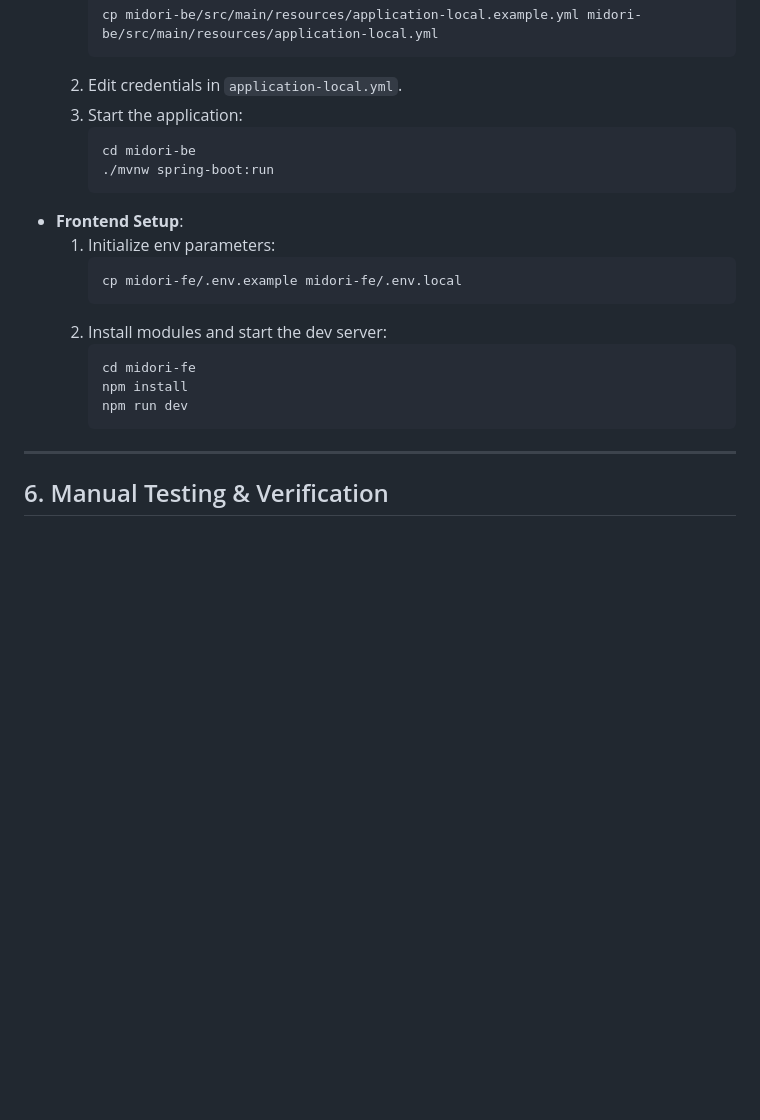
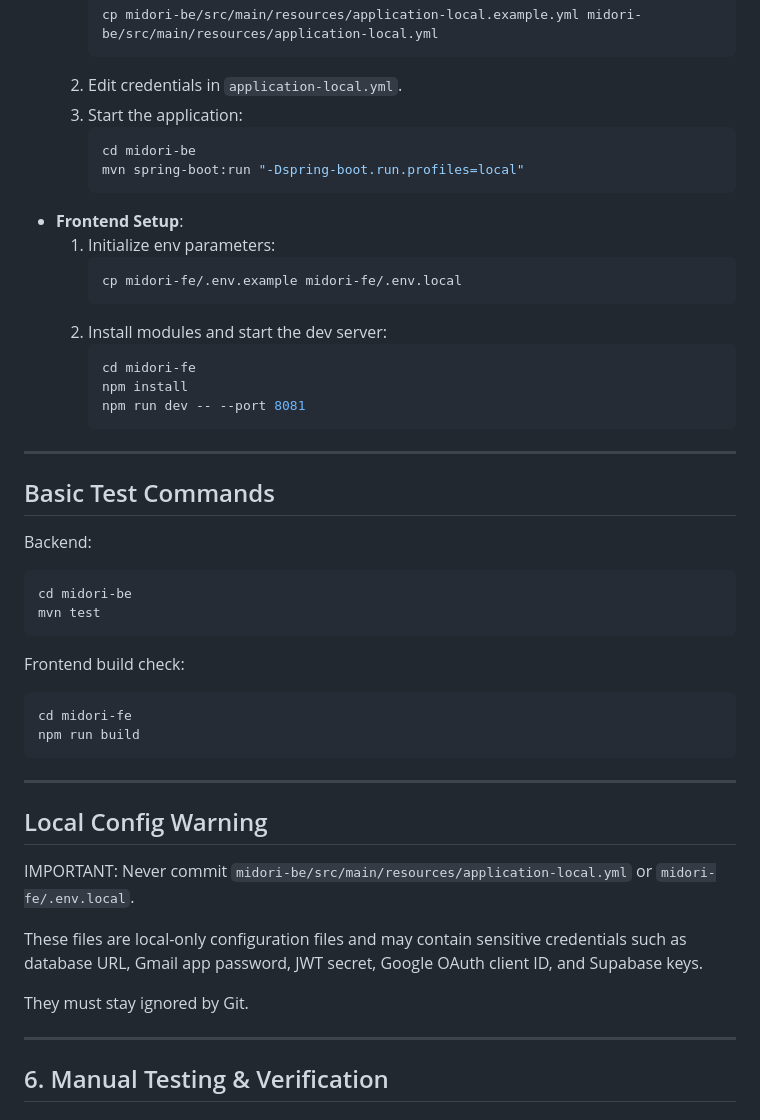
Before and after one commit to SUMMER2026SE/swp391-rbl-project-team6_swp391, a Markdown page: README_BACKEND_VS_MOCK.md, the part around the change. GitHub-like rendering; blank space fills up the shorter version.

Commit message:
fix document

````diff
--- a/README_BACKEND_VS_MOCK.md
+++ b/README_BACKEND_VS_MOCK.md
@@ -135,7 +135,7 @@ The user profile pages support:
   3. Start the application:
      ```bash
      cd midori-be
-     ./mvnw spring-boot:run
+     mvn spring-boot:run "-Dspring-boot.run.profiles=local"
      ```
 - **Frontend Setup**:
   1. Initialize env parameters:
@@ -146,8 +146,36 @@ The user profile pages support:
      ```bash
      cd midori-fe
      npm install
-     npm run dev
+     npm run dev -- --port 8081
      ```
+
+---
+
+## Basic Test Commands
+
+Backend:
+
+```bash
+cd midori-be
+mvn test
+```
+
+Frontend build check:
+
+```bash
+cd midori-fe
+npm run build
+```
+
+---
+
+## Local Config Warning
+
+IMPORTANT: Never commit `midori-be/src/main/resources/application-local.yml` or `midori-fe/.env.local`.
+
+These files are local-only configuration files and may contain sensitive credentials such as database URL, Gmail app password, JWT secret, Google OAuth client ID, and Supabase keys.
+
+They must stay ignored by Git.
 
 ---
 
````
